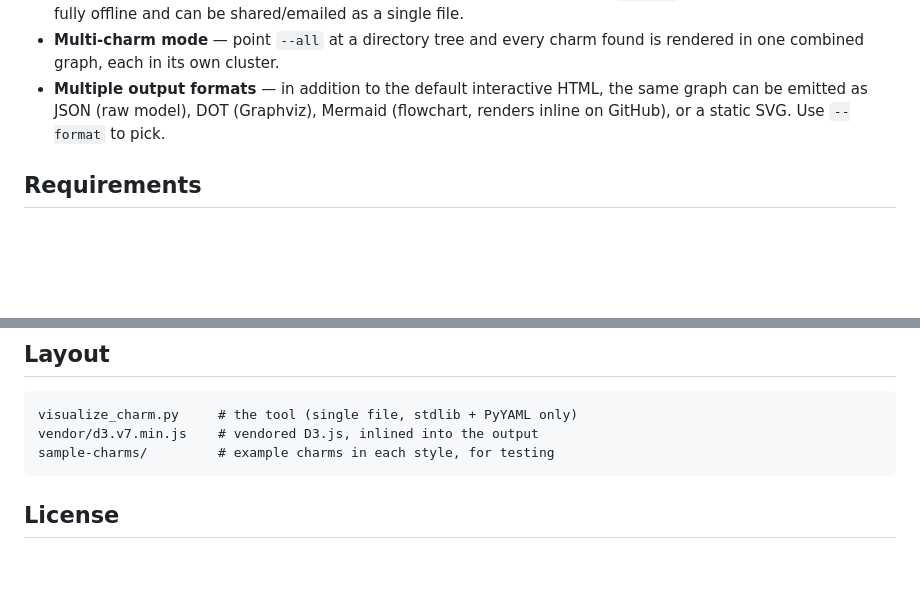
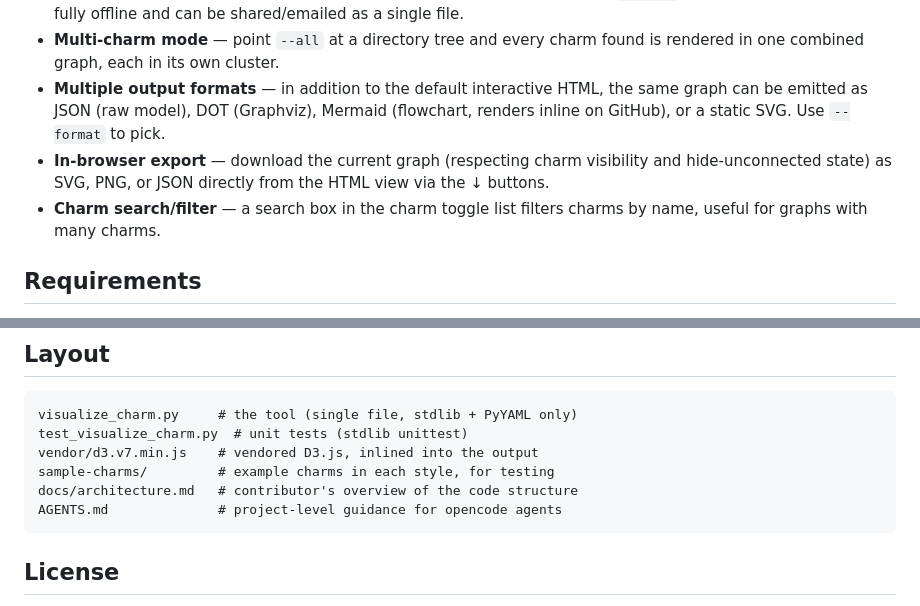
Before and after one commit to dsloanm/charm-visualizer, a Markdown page: README.md, 2 parts joined by grey strips. Drawn GitHub-style; blank space fills up the shorter version.

````diff
--- a/README.md
+++ b/README.md
@@ -18,6 +18,8 @@ Given the path to a charm directory (one containing a `metadata.yaml` or `charmc
 - **Self-contained output** — the HTML file inlines D3.js (vendored locally in `vendor/`) and all data, so it works fully offline and can be shared/emailed as a single file.
 - **Multi-charm mode** — point `--all` at a directory tree and every charm found is rendered in one combined graph, each in its own cluster.
 - **Multiple output formats** — in addition to the default interactive HTML, the same graph can be emitted as JSON (raw model), DOT (Graphviz), Mermaid (flowchart, renders inline on GitHub), or a static SVG. Use `--format` to pick.
+- **In-browser export** — download the current graph (respecting charm visibility and hide-unconnected state) as SVG, PNG, or JSON directly from the HTML view via the ↓ buttons.
+- **Charm search/filter** — a search box in the charm toggle list filters charms by name, useful for graphs with many charms.
 
 ## Requirements
 
@@ -88,8 +90,11 @@ If `-o` is omitted the output filename defaults to `charm-graph.<ext>` for the c
 
 ```
 visualize_charm.py     # the tool (single file, stdlib + PyYAML only)
+test_visualize_charm.py  # unit tests (stdlib unittest)
 vendor/d3.v7.min.js    # vendored D3.js, inlined into the output
 sample-charms/         # example charms in each style, for testing
+docs/architecture.md   # contributor's overview of the code structure
+AGENTS.md              # project-level guidance for opencode agents
 ```
 
 ## License
````
Also changed, not shown: docs/architecture.md (+11 -9 lines).
